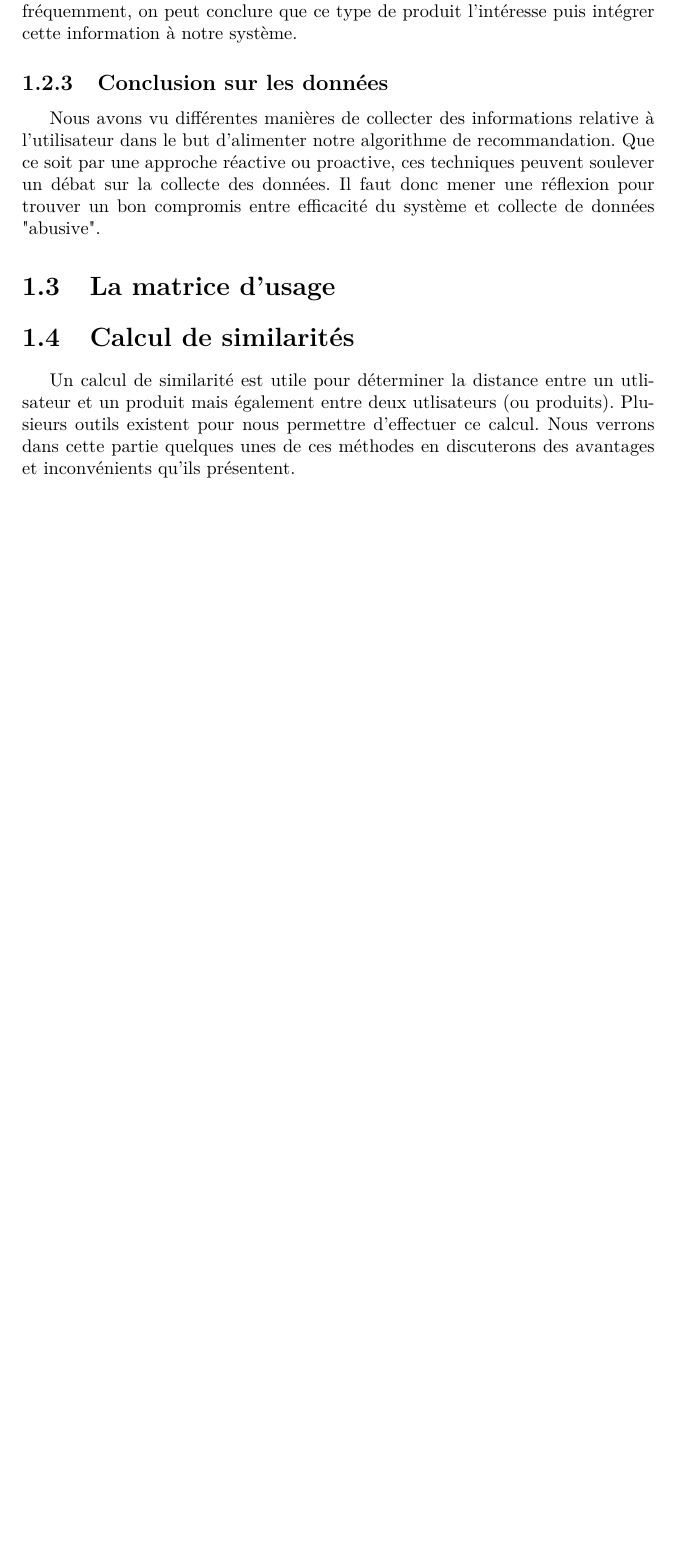
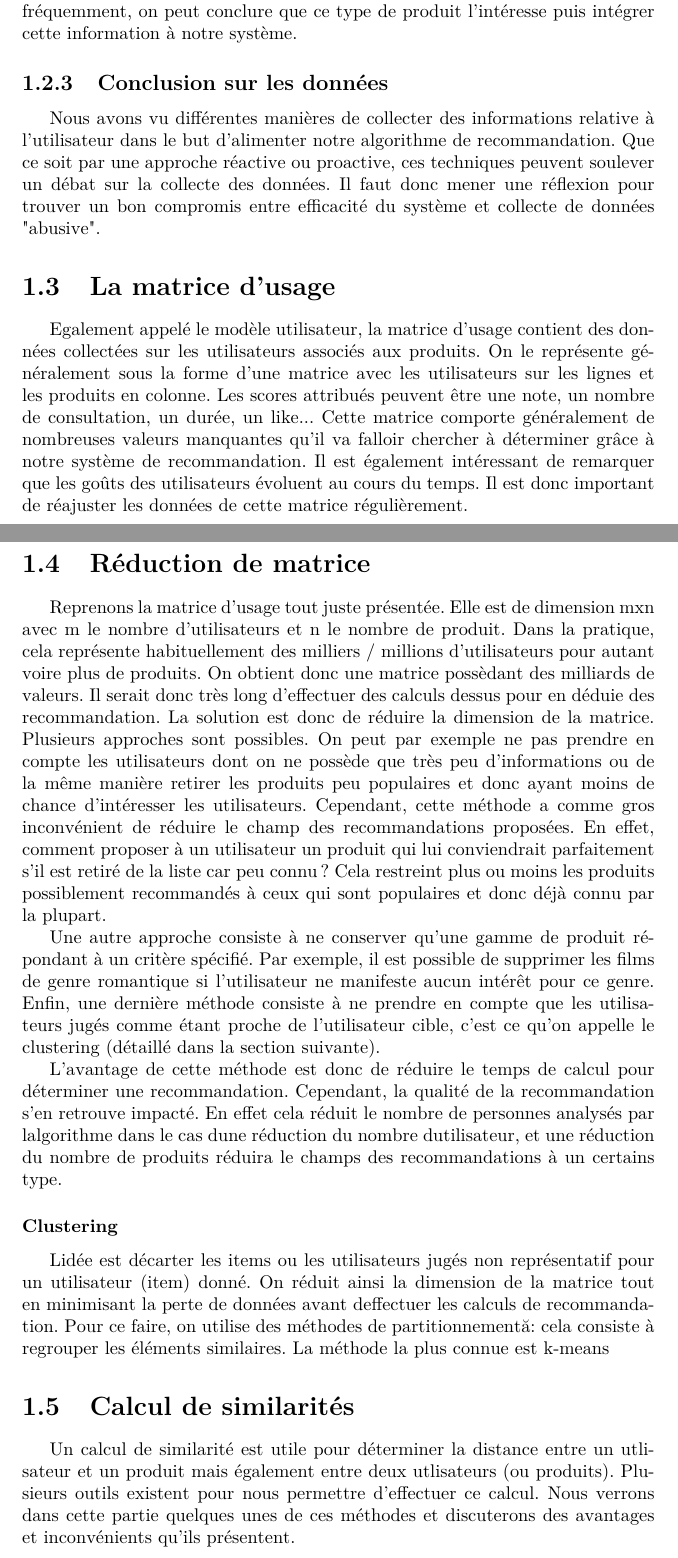
Before and after one commit to nathanBarloy/projet_C_Telecom, a LaTeX document (Rapport/Rapport/Rapport.tex): part of page 7 of 10 before the commit and two parts of pages 7 and 8 of 11 after it, the two joined at a grey line, cut so that both start at the same text, the shorter picture padded with empty space. The pictures show the PDF file Rapport/Rapport/Rapport.pdf that the author committed with the source.

Commit message:
Avancement de l'état de l'art (matrice d'usage et réduction de matrice

```diff
--- a/Rapport/Rapport/Rapport.tex
+++ b/Rapport/Rapport/Rapport.tex
@@ -128,11 +130,20 @@ Ce sont l'ensemble des informations immplicites données par l'utilisateur ou d
 Nous avons vu différentes manières de collecter des informations relative à l'utilisateur dans le but d'alimenter notre algorithme de recommandation. Que ce soit par une approche réactive ou proactive, ces techniques peuvent soulever un débat sur la collecte des données. Il faut donc mener une réflexion pour trouver un bon compromis entre efficacité du système et collecte de données "abusive".
 
 \section{La matrice d'usage}
+Egalement appelé le modèle utilisateur, la matrice d'usage contient des données collectées sur les utilisateurs associés aux produits. On le représente généralement sous la forme d'une matrice avec les utilisateurs sur les lignes et les produits en colonne. Les scores attribués peuvent être une note, un nombre de consultation, un durée, un like... Cette matrice comporte généralement de nombreuses valeurs manquantes qu'il va falloir chercher à déterminer grâce à notre système de recommandation.  Il est également intéressant de remarquer que les goûts des utilisateurs évoluent au cours du temps. Il est donc important de réajuster les données de cette matrice régulièrement.
+\section{Réduction de matrice}
+Reprenons la matrice d'usage tout juste présentée. Elle est de dimension mxn avec m le nombre d'utilisateurs et n le nombre de produit. Dans la pratique, cela représente habituellement des milliers / millions d'utilisateurs pour autant voire plus de produits. On obtient donc une matrice possèdant des milliards de valeurs. Il serait donc très long d'effectuer des calculs dessus pour en déduie des recommandation. La solution est donc de réduire la dimension de la matrice.
+Plusieurs approches sont possibles. On peut par exemple ne pas prendre en compte les utilisateurs dont on ne possède que très peu d'informations ou de la même manière retirer les produits peu populaires et donc ayant moins de chance d'intéresser les utilisateurs. Cependant, cette méthode a comme gros inconvénient de réduire le champ des recommandations proposées. En effet, comment proposer à un utilisateur un produit qui lui conviendrait parfaitement s'il est retiré de la liste car peu connu ? Cela restreint plus ou moins les produits possiblement recommandés à ceux qui sont populaires et donc déjà connu par la plupart.\par
+Une autre approche consiste à ne conserver qu'une gamme de produit répondant à un critère spécifié. Par exemple, il est possible de supprimer les films de genre romantique si l'utilisateur ne manifeste aucun intérêt pour ce genre. Enfin, une dernière méthode consiste à ne prendre en compte que les utilisateurs jugés comme étant proche de l'utilisateur cible, c'est ce qu'on appelle le clustering (détaillé dans la section suivante).\par
+L'avantage de cette méthode est donc de réduire le temps de calcul pour déterminer une recommandation. Cependant, la qualité de la recommandation s'en retrouve impacté. En effet cela réduit le nombre de personnes analysés par l’algorithme dans le cas d’une réduction du nombre d’utilisateur, et une réduction du nombre de produits réduira le champs des recommandations à un certains type.
+\subsubsection{Clustering}
+L’idée est d’écarter les items ou les utilisateurs jugés non représentatif pour un utilisateur (item) donné. On réduit ainsi la dimension de la matrice tout en minimisant la perte de données avant d’effectuer les calculs de recommandation.
+Pour ce faire, on utilise des méthodes de partitionnement : cela consiste à regrouper les éléments similaires. La méthode la plus connue est k-means
 
 \section{Calcul de similarités}
 Un calcul de similarité est utile pour déterminer la distance entre un utlisateur et un produit mais également entre deux utlisateurs (ou produits).
 Plusieurs outils existent pour nous permettre d'effectuer ce calcul.
-Nous verrons dans cette partie quelques unes de ces méthodes en discuterons des avantages et inconvénients qu'ils présentent.
+Nous verrons dans cette partie quelques unes de ces méthodes et discuterons des avantages et inconvénients qu'ils présentent.
 
 \subsection{La distance Euclidienne}
 La distance euclidienne est obtenue par la formule suivante :
```
Also changed, not shown: Rapport/Rapport/Rapport.pdf, Rapport/Rapport/Rapport.tex (16 more changed lines), 1 other file.
